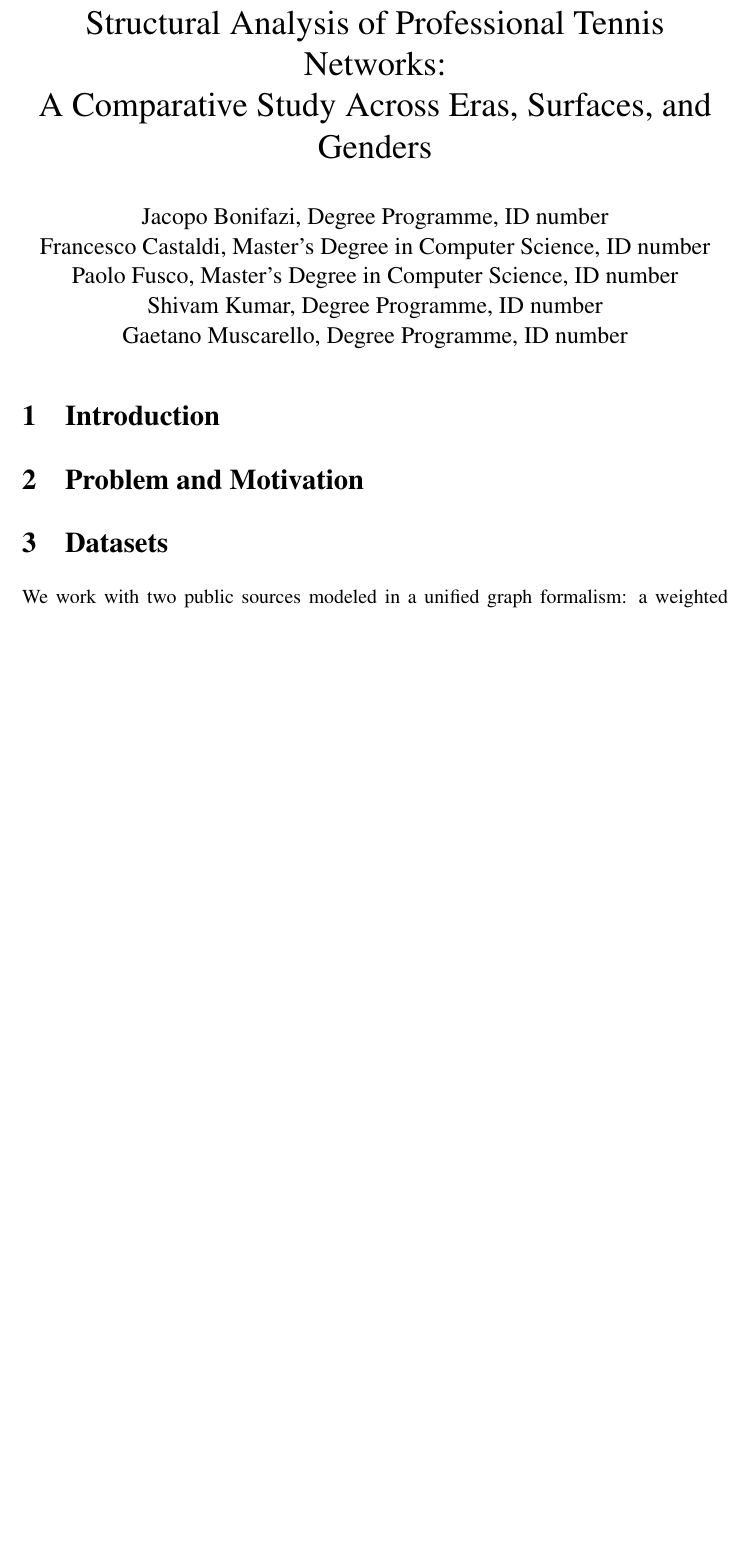
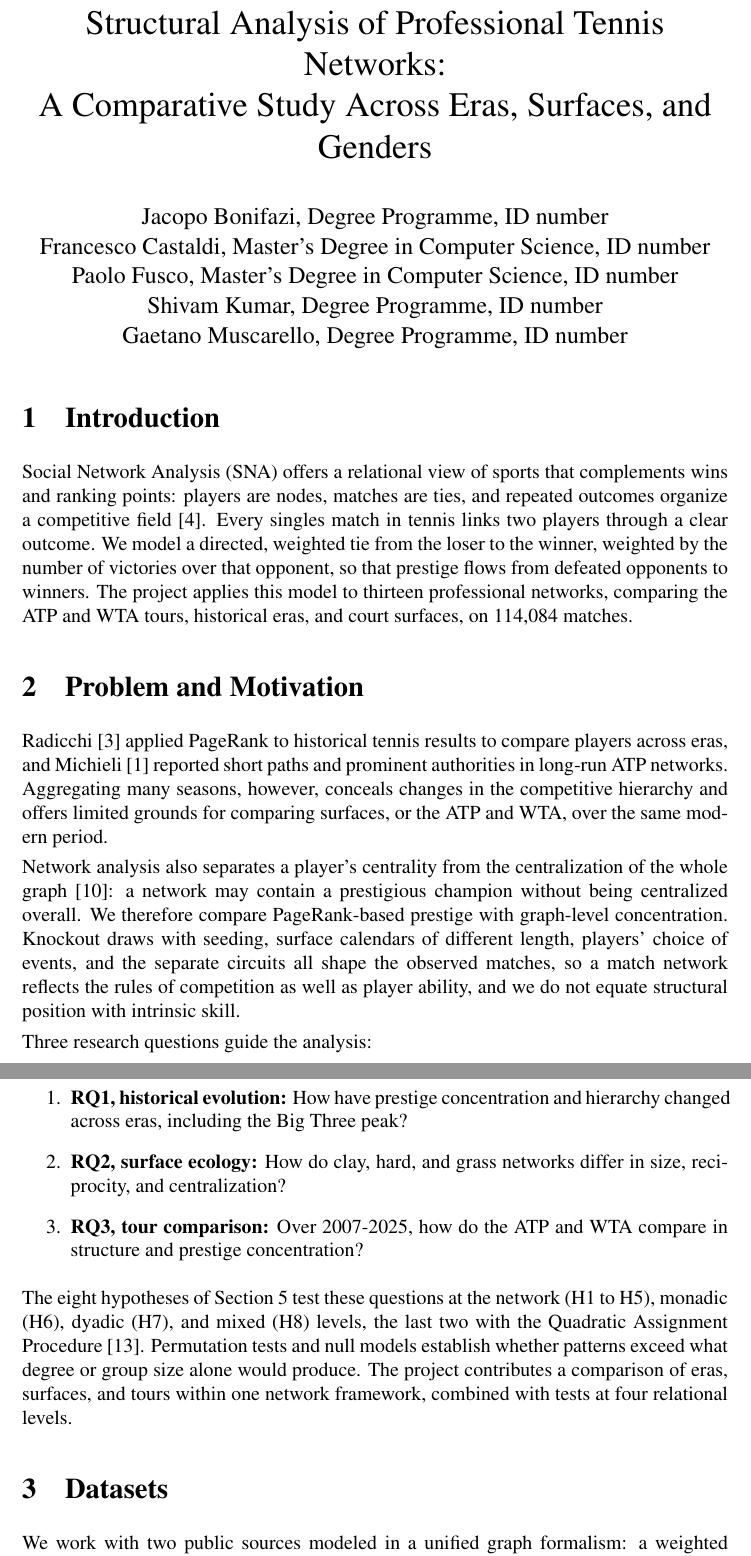
Before and after one commit to FrancescoCastaldi/tennis-network-analysis, a LaTeX document (report/main.tex): part of page 1 of 17 before the commit and two parts of pages 1 and 2 of 18 after it, the two joined at a grey line, cut so that both start at the same text, the shorter picture padded with empty space. Compiled offline with pdfLaTeX.

Commit message:
docs(report): add Part A, introduction and problem and motivation (#42)
* docs(report): add Part A draft (introduction, problem and motivation)

Text drafted by Shivam Kumar on Overleaf, copied unchanged into the report sections. It is over the 5,000 word ceiling on its own: the next commit trims it.

* docs(report): condense Part A to fit the 5,000 word ceiling

The full draft brought the report to 5,395 words. The two paragraphs listing H1 to H8 are replaced by one pointer to Section 5, and the prior-work, centrality, rationale and contribution texts are shortened. The report is now at 4,995 words, 178 tests pass.

* docs(report): shrink Part A so the whole report fits the word ceiling

The report as a whole, with the open pull requests, must stay under 5,000 words. Part A goes from about 575 to about 355 words (4,776 with the rest of main). Research questions, citations and the three-contribution statement are kept in shorter form.

---------

Co-authored-by: Shivam Kumar <shivamkumar24022003@gmail.com>

```diff
--- a/report/main.tex
+++ b/report/main.tex
@@ -42,20 +42,23 @@ A Comparative Study Across Eras, Surfaces, and Genders}
 \section{Introduction}
 \label{introduction}
 
-% =========================================================================
-% SECTION 1: INTRODUCTION (part of 20% Context & Problem)
-% Lead Author: Shivam Kumar (Role A, ~450 words target)
-% Scope: General sport analytics, network science applied to tennis, prior literature (Radicchi 2011, Michieli 2018).
-% =========================================================================
+Social Network Analysis (SNA) offers a relational view of sports that complements wins and ranking points: players are nodes, matches are ties, and repeated outcomes organize a competitive field \cite{newman2018}. Every singles match in tennis links two players through a clear outcome. We model a directed, weighted tie from the loser to the winner, weighted by the number of victories over that opponent, so that prestige flows from defeated opponents to winners. The project applies this model to thirteen professional networks, comparing the ATP and WTA tours, historical eras, and court surfaces, on 114,084 matches.
 
 \section{Problem and Motivation}
 \label{problem-and-motivation}
 
-% =========================================================================
-% SECTION 2: PROBLEM AND MOTIVATION (part of 20% Context & Problem)
-% Lead Author: Shivam Kumar (Role A, ~500 words target)
-% Scope: Research questions, comparative rationale across eras, surfaces, tours, scientific contributions.
-% =========================================================================
+Radicchi \cite{radicchi2011} applied PageRank to historical tennis results to compare players across eras, and Michieli \cite{michieli2018} reported short paths and prominent authorities in long-run ATP networks. Aggregating many seasons, however, conceals changes in the competitive hierarchy and offers limited grounds for comparing surfaces, or the ATP and WTA, over the same modern period.
+
+Network analysis also separates a player's centrality from the centralization of the whole graph \cite{freeman1978}: a network may contain a prestigious champion without being centralized overall. We therefore compare PageRank-based prestige with graph-level concentration. Knockout draws with seeding, surface calendars of different length, players' choice of events, and the separate circuits all shape the observed matches, so a match network reflects the rules of competition as well as player ability, and we do not equate structural position with intrinsic skill.
+
+Three research questions guide the analysis:
+\begin{enumerate}
+    \item \textbf{RQ1, historical evolution:} How have prestige concentration and hierarchy changed across eras, including the Big Three peak?
+    \item \textbf{RQ2, surface ecology:} How do clay, hard, and grass networks differ in size, reciprocity, and centralization?
+    \item \textbf{RQ3, tour comparison:} Over 2007-2025, how do the ATP and WTA compare in structure and prestige concentration?
+\end{enumerate}
+
+The eight hypotheses of Section~\ref{measures} test these questions at the network (H1 to H5), monadic (H6), dyadic (H7), and mixed (H8) levels, the last two with the Quadratic Assignment Procedure \cite{krackhardt1988}. Permutation tests and null models establish whether patterns exceed what degree or group size alone would produce. The project contributes a comparison of eras, surfaces, and tours within one network framework, combined with tests at four relational levels.
 
 \section{Datasets}
 \label{datasets}
```
Also changed, not shown: CHANGELOG.md.
